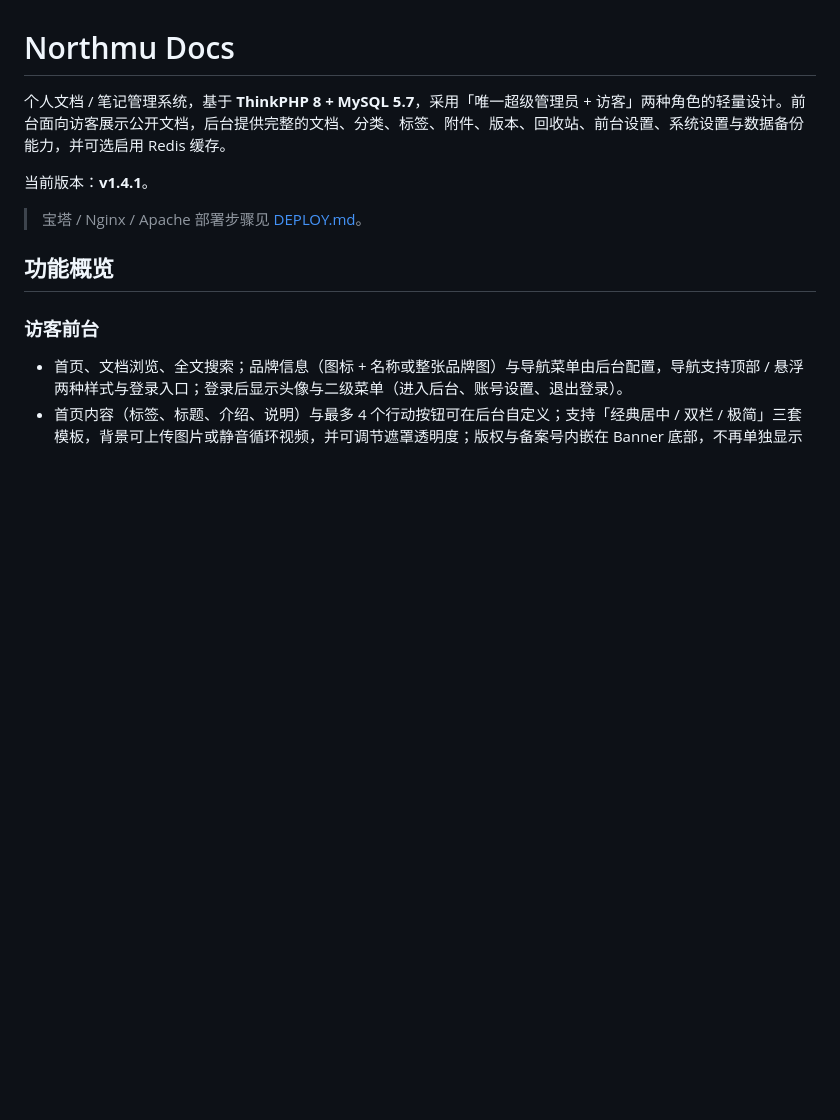
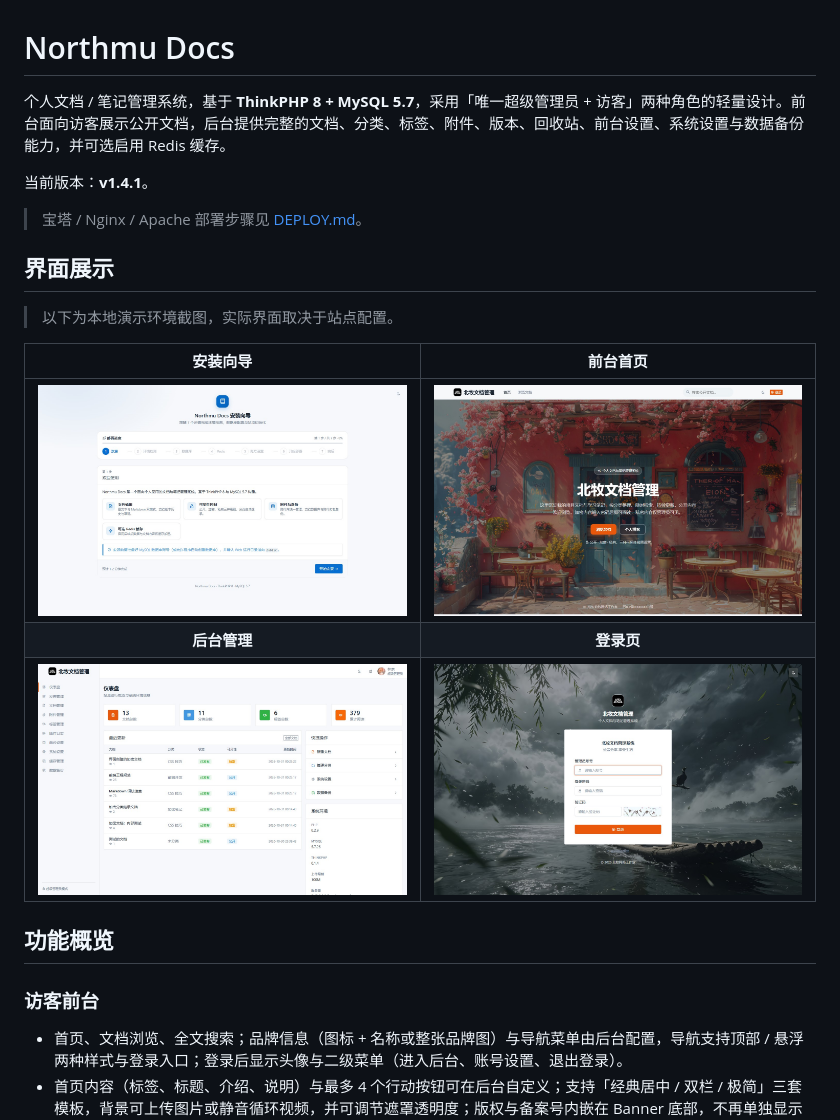
Before and after one commit to ImLinNai/Northmu_Docs, a Markdown page: README.md, the part around the change. Drawn GitHub-style; pictures changed too: docs/screenshots/admin.jpg (added), docs/screenshots/home.jpg (added), docs/screenshots/installer.jpg (added); blank space fills up the shorter version.

Commit message:
docs: README 增加界面展示区域
- 新增安装向导、前台首页、后台仪表盘与登录页四张截图
- 截图存放于 docs/screenshots，README 使用 2×2 表格展示
- 不涉及代码与版本变更

```diff
--- a/README.md
+++ b/README.md
@@ -5,6 +5,16 @@
 当前版本：**v1.4.1**。
 
 > 宝塔 / Nginx / Apache 部署步骤见 [DEPLOY.md](DEPLOY.md)。
+
+## 界面展示
+
+> 以下为本地演示环境截图，实际界面取决于站点配置。
+
+| 安装向导 | 前台首页 |
+| :---: | :---: |
+| ![安装向导](docs/screenshots/installer.jpg) | ![前台首页](docs/screenshots/home.jpg) |
+| **后台管理** | **登录页** |
+| ![后台管理](docs/screenshots/admin.jpg) | ![登录页](docs/screenshots/login.jpg) |
 
 ## 功能概览
 
```
